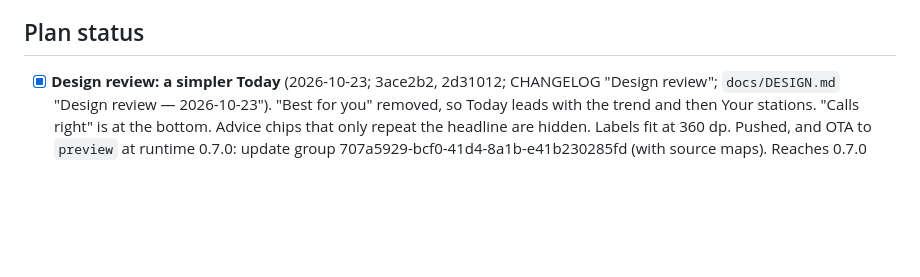
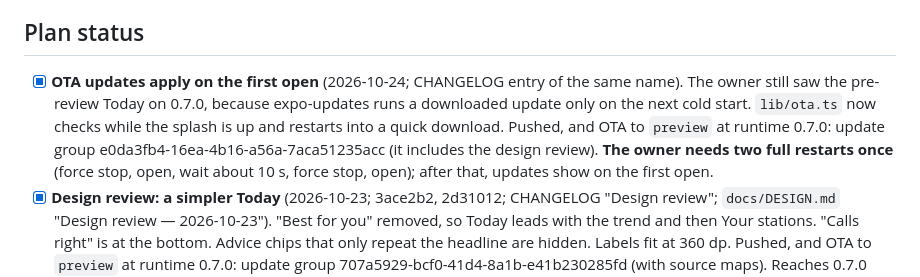
Before and after one commit to nathann2997/FuelForecast, a Markdown page: docs/HANDOFF.md, the part around the change. GitHub-like rendering; blank space fills up the shorter version.

Commit message:
Handoff: OTA e0da3fb4, updates apply on first open
Co-Authored-By: Claude Opus 5.5 <noreply@anthropic.com>

```diff
--- a/docs/HANDOFF.md
+++ b/docs/HANDOFF.md
@@ -10,6 +10,7 @@ Working notes so a fresh session can resume. Update before ending a session (or
 - Constraint: keep the existing Claude-task flow working; the app is a parallel "clone and rebuild".
 
 ## Plan status
+- [x] **OTA updates apply on the first open** (2026-10-24; CHANGELOG entry of the same name). The owner still saw the pre-review Today on 0.7.0, because expo-updates runs a downloaded update only on the next cold start. `lib/ota.ts` now checks while the splash is up and restarts into a quick download. Pushed, and OTA to `preview` at runtime 0.7.0: update group e0da3fb4-16ea-4b16-a56a-7aca51235acc (it includes the design review). **The owner needs two full restarts once** (force stop, open, wait about 10 s, force stop, open); after that, updates show on the first open.
 - [x] **Design review: a simpler Today** (2026-10-23; 3ace2b2, 2d31012; CHANGELOG "Design review"; `docs/DESIGN.md` "Design review — 2026-10-23"). "Best for you" removed, so Today leads with the trend and then Your stations. "Calls right" is at the bottom. Advice chips that only repeat the headline are hidden. Labels fit at 360 dp. Pushed, and OTA to `preview` at runtime 0.7.0: update group 707a5929-bcf0-41d4-8a1b-e41b230285fd (with source maps). Reaches 0.7.0 installs on their next cold start. **Next:** a device check of Today with and without pins, and the Stations list on a Wait day.
 - [x] **"New version available" notice on every older version** (2026-10-22, 8bd87d0; CHANGELOG same title). Owner rule: keep it until Bowser is on an app store. `sydney/pipeline/app_release.json` → `api/v1/app.json` (live, points at 0.7.0 build 9e1d7d49). OTA updates to `preview`, each built from that runtime's last shipped commit plus `update-notice.tsx` (branches `ota/<rt>-update-notice` on origin): 0.7.0 bd3b975b, 0.6.1 38c92ce8, 0.6.0 4ba3b268, 0.5.0 83fdf46c, 0.4.0 77d65a40, 0.3.0 e5967a3a. **0.1.0 can't be reached**: its APK has no expo-updates, so tell any 0.1.0 tester directly. Phones download the OTA on one launch and show the notice on the next. **Release step:** after each native build finishes, update `app_release.json` (version, build URL, notes), push, then `gh workflow run daily.yml`. Keep `UpdateNotice` in the root layout.
 - [~] **Bowser 0.7.0: app analytics (EAS Insights + EAS Observe)** (2026-10-22, e5a88a4; CHANGELOG "Bowser 0.7.0: app analytics"). New native modules, so runtime **0.7.0**. Preview APK: EAS build 9e1d7d49, https://expo.dev/accounts/nathann97/projects/fuel-forecast/builds/9e1d7d49-b7ba-470c-bb1d-350d1d90d33e. OTA to `preview` at runtime 0.7.0: update group ddab8686-10a2-41bf-a27c-6ee46350c190 (with source maps). 0.6.1 phones keep 0.7 A–D (update 874e5ef9) and get no analytics until they install the 0.7.0 APK. Ship future OTAs with `--environment preview --upload-source-maps`. **Next:** send testers the APK link; after a day, check the EAS dashboard (Insights → App usage; Observe → Errors, Navigation, Events) or `npx eas-cli observe:events`; owner decisions in the CHANGELOG entry (store privacy forms, opt-out switch). Users get no update prompt: OTAs apply on the next cold start, and new APKs must be installed by hand from the build link.
```
